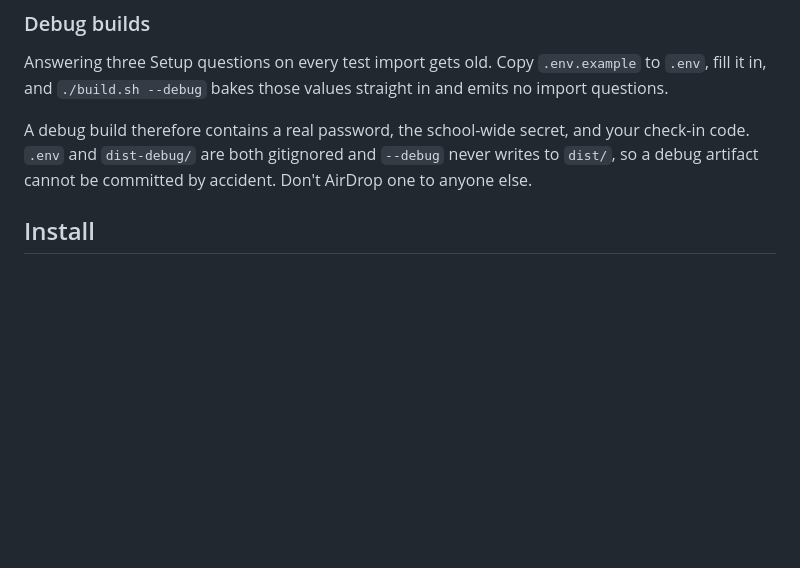
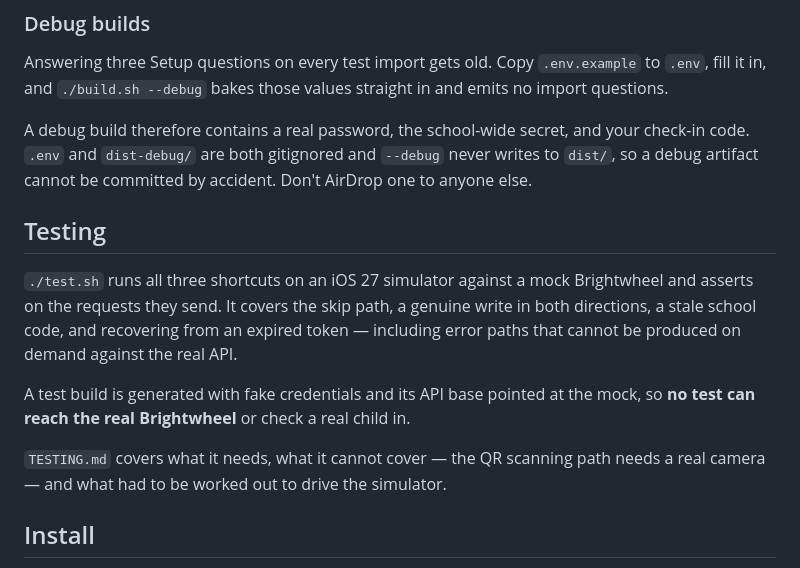
Before and after one commit to steverice/brightwheel-checkin, a Markdown page: README.md, the part around the change. Drawn GitHub-style; blank space fills up the shorter version.

```diff
--- a/README.md
+++ b/README.md
@@ -46,6 +46,20 @@ A debug build therefore contains a real password, the school-wide secret, and
 your check-in code. `.env` and `dist-debug/` are both gitignored and `--debug`
 never writes to `dist/`, so a debug artifact cannot be committed by accident.
 Don't AirDrop one to anyone else.
+
+## Testing
+
+`./test.sh` runs all three shortcuts on an iOS 27 simulator against a mock
+Brightwheel and asserts on the requests they send. It covers the skip path, a
+genuine write in both directions, a stale school code, and recovering from an
+expired token — including error paths that cannot be produced on demand against
+the real API.
+
+A test build is generated with fake credentials and its API base pointed at the
+mock, so **no test can reach the real Brightwheel** or check a real child in.
+
+`TESTING.md` covers what it needs, what it cannot cover — the QR scanning path
+needs a real camera — and what had to be worked out to drive the simulator.
 
 ## Install
 
```
Also changed, not shown: ARCHITECTURE.md (+5 -0 lines), TESTING.md (added, +183 -0 lines).
